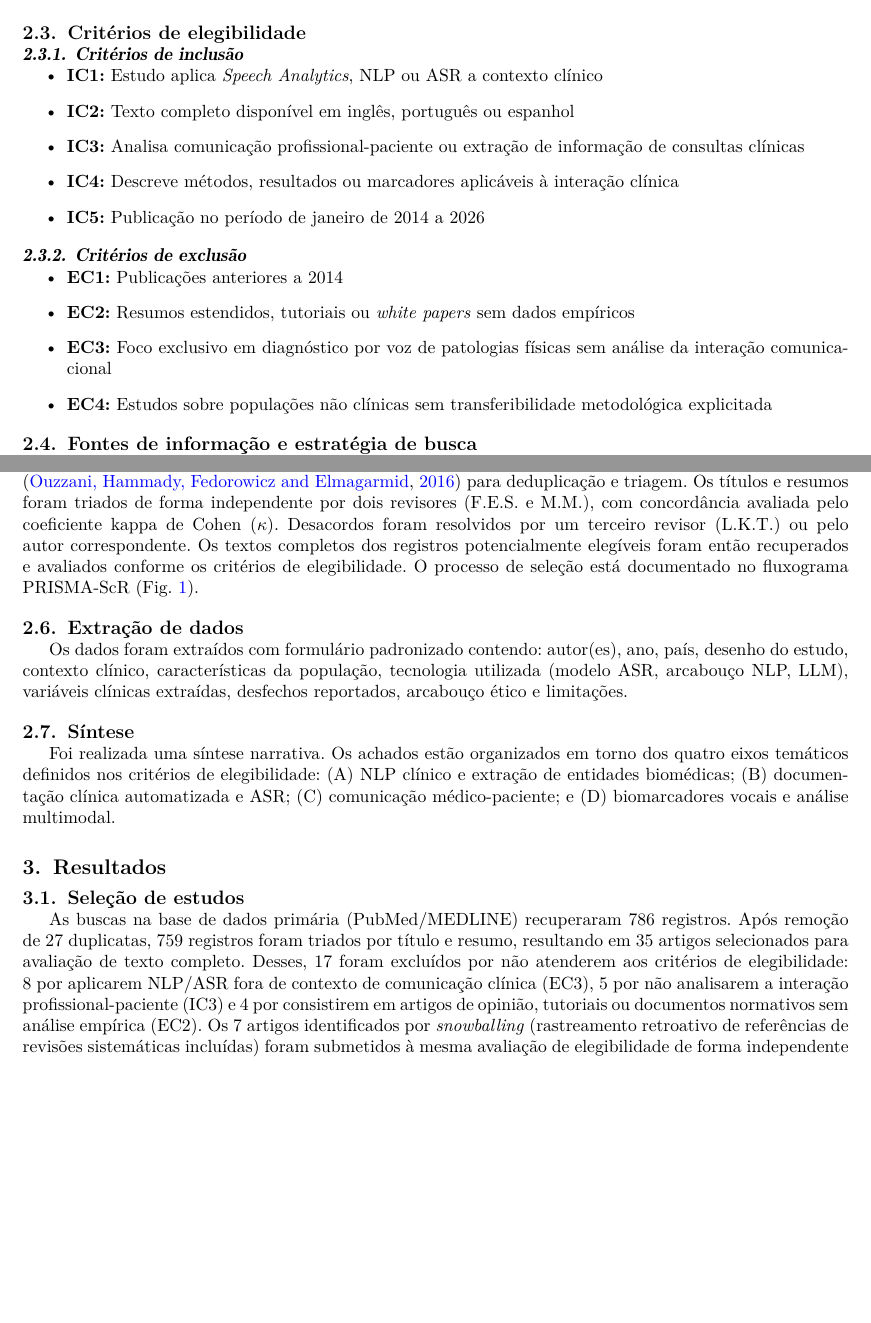
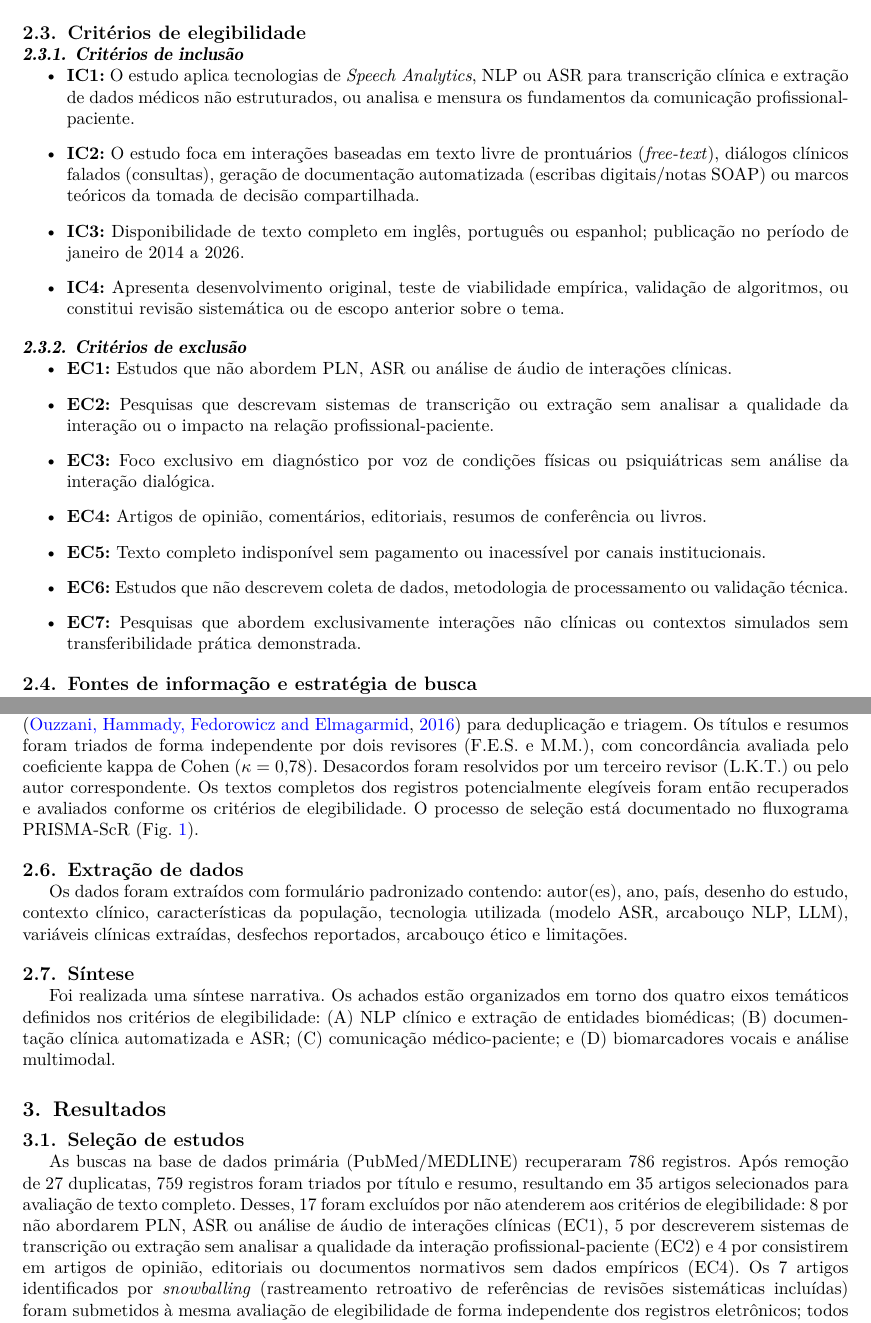
Before and after one commit to Parallax144/RevisaoSpeech, a LaTeX paper (artigo/main.tex): two parts of pages 4 and 6 of 17, joined at a grey line, cut so that both start at the same text, the shorter picture padded with empty space. Compiled offline with pdfLaTeX; a LaTeX package or settings file that is missing is left out.

Commit message:
Incorpora contribuicoes da PR#3: criterios IC/EC, nomes, kappa
- Novos criterios: IC1-IC4 (de 5 para 4) e EC1-EC7 (de 4 para 7)
- Atualiza referencias de codigos EC/IC no texto e no PRISMA flow
  (EC3->EC1, IC3->EC2, EC2->EC4)
- Nomes completos: Fabricio, Lucas Kenzo Terazzin Ida, Murilo Nogueira
- Preenche kappa: k=0,78 em main.tex e prisma_flow.tex
- Mantem snowballing = 7 (17 bases + 7 = 24)

Co-Authored-By: Claude Sonnet 4.6 <noreply@anthropic.com>

```diff
--- a/artigo/main.tex
+++ b/artigo/main.tex
@@ -286,26 +286,38 @@ Meta-Analyses} extensão para Scoping Reviews) \citep{Tricco2018}.
 
 \subsubsection{Critérios de inclusão}
 \begin{itemize}
-  \item \textbf{IC1:} Estudo aplica \textit{Speech Analytics}, NLP ou ASR a
-        contexto clínico
-  \item \textbf{IC2:} Texto completo disponível em inglês, português ou
-        espanhol
-  \item \textbf{IC3:} Analisa comunicação profissional-paciente ou extração
-        de informação de consultas clínicas
-  \item \textbf{IC4:} Descreve métodos, resultados ou marcadores aplicáveis
-        à interação clínica
-  \item \textbf{IC5:} Publicação no período de janeiro de 2014 a 2026
+  \item \textbf{IC1:} O estudo aplica tecnologias de \textit{Speech Analytics},
+        NLP ou ASR para transcrição clínica e extração de dados médicos não
+        estruturados, ou analisa e mensura os fundamentos da comunicação
+        profissional-paciente.
+  \item \textbf{IC2:} O estudo foca em interações baseadas em texto livre de
+        prontuários (\textit{free-text}), diálogos clínicos falados (consultas),
+        geração de documentação automatizada (escribas digitais/notas SOAP) ou
+        marcos teóricos da tomada de decisão compartilhada.
+  \item \textbf{IC3:} Disponibilidade de texto completo em inglês, português ou
+        espanhol; publicação no período de janeiro de 2014 a 2026.
+  \item \textbf{IC4:} Apresenta desenvolvimento original, teste de viabilidade
+        empírica, validação de algoritmos, ou constitui revisão sistemática ou de
+        escopo anterior sobre o tema.
 \end{itemize}
 
 \subsubsection{Critérios de exclusão}
 \begin{itemize}
-  \item \textbf{EC1:} Publicações anteriores a 2014
-  \item \textbf{EC2:} Resumos estendidos, tutoriais ou \textit{white papers}
-        sem dados empíricos
-  \item \textbf{EC3:} Foco exclusivo em diagnóstico por voz de patologias
-        físicas sem análise da interação comunicacional
-  \item \textbf{EC4:} Estudos sobre populações não clínicas sem
-        transferibilidade metodológica explicitada
+  \item \textbf{EC1:} Estudos que não abordem PLN, ASR ou análise de áudio de
+        interações clínicas.
+  \item \textbf{EC2:} Pesquisas que descrevam sistemas de transcrição ou extração
+        sem analisar a qualidade da interação ou o impacto na relação
+        profissional-paciente.
+  \item \textbf{EC3:} Foco exclusivo em diagnóstico por voz de condições físicas
+        ou psiquiátricas sem análise da interação dialógica.
+  \item \textbf{EC4:} Artigos de opinião, comentários, editoriais, resumos de
+        conferência ou livros.
+  \item \textbf{EC5:} Texto completo indisponível sem pagamento ou inacessível
+        por canais institucionais.
+  \item \textbf{EC6:} Estudos que não descrevem coleta de dados, metodologia de
+        processamento ou validação técnica.
+  \item \textbf{EC7:} Pesquisas que abordem exclusivamente interações não clínicas
+        ou contextos simulados sem transferibilidade prática demonstrada.
 \end{itemize}
 
 \subsection{Fontes de informação e estratégia de busca}
@@ -396,14 +408,14 @@ Para mitigar a perda de artigos relevantes e enriquecer qualitativamente o corpu
 Os registros recuperados da busca primária no PubMed/MEDLINE foram importados no Rayyan
 \citep{Ouzzani2016} para deduplicação e triagem. Os títulos e resumos foram
 triados de forma independente por dois revisores (F.E.S. e M.M.), com
-concordância avaliada pelo coeficiente kappa de Cohen ($\kappa$). Desacordos
+concordância avaliada pelo coeficiente kappa de Cohen ($\kappa = 0{,}78$). Desacordos
 foram resolvidos por um terceiro revisor (L.K.T.) ou pelo autor correspondente.
 Os textos completos dos registros potencialmente elegíveis foram então
 recuperados e avaliados conforme os critérios de elegibilidade. O processo de
 seleção está documentado no fluxograma PRISMA-ScR (Fig.~\ref{fig:prisma}).
 %% NOTA METODOLÓGICA: κ calculado após triagem dupla-cega no Rayyan (F.E.S. e M.M.).
 %% Workflow: exportar matriz de concordância do Rayyan → R: irr::kappa2(ratings, weight="unweighted")
-%% REVISAR [Fabricio + Murilo]: inserir κ = [valor] e ns de cada etapa após Gate 2
+%% κ = 0,78 (F.E.S. e M.M.; kappa de Cohen — triagem dupla-cega no Rayyan)
 
 \subsection{Extração de dados}
 
@@ -429,7 +441,7 @@ dos quatro eixos temáticos definidos nos critérios de elegibilidade:
 \subsection{Seleção de estudos}
 % ---------------------------------------------------------------
 
-As buscas na base de dados primária (PubMed/MEDLINE) recuperaram 786~registros. Após remoção de 27~duplicatas, 759~registros foram triados por título e resumo, resultando em 35~artigos selecionados para avaliação de texto completo. Desses, 17~foram excluídos por não atenderem aos critérios de elegibilidade: 8~por aplicarem NLP/ASR fora de contexto de comunicação clínica (EC3), 5~por não analisarem a interação profissional-paciente (IC3) e 4~por consistirem em artigos de opinião, tutoriais ou documentos normativos sem análise empírica (EC2). Os 7~artigos identificados por \textit{snowballing} (rastreamento retroativo de referências de revisões sistemáticas incluídas) foram submetidos à mesma avaliação de elegibilidade de forma independente dos registros eletrônicos; todos atenderam aos critérios de inclusão e nenhum foi excluído. Ao final, 24~artigos foram incluídos na síntese (17~da busca eletrônica + 7~do \textit{snowballing}). O fluxograma PRISMA-ScR está apresentado na Fig.~\ref{fig:prisma}.
+As buscas na base de dados primária (PubMed/MEDLINE) recuperaram 786~registros. Após remoção de 27~duplicatas, 759~registros foram triados por título e resumo, resultando em 35~artigos selecionados para avaliação de texto completo. Desses, 17~foram excluídos por não atenderem aos critérios de elegibilidade: 8~por não abordarem PLN, ASR ou análise de áudio de interações clínicas (EC1), 5~por descreverem sistemas de transcrição ou extração sem analisar a qualidade da interação profissional-paciente (EC2) e 4~por consistirem em artigos de opinião, editoriais ou documentos normativos sem dados empíricos (EC4). Os 7~artigos identificados por \textit{snowballing} (rastreamento retroativo de referências de revisões sistemáticas incluídas) foram submetidos à mesma avaliação de elegibilidade de forma independente dos registros eletrônicos; todos atenderam aos critérios de inclusão e nenhum foi excluído. Ao final, 24~artigos foram incluídos na síntese (17~da busca eletrônica + 7~do \textit{snowballing}). O fluxograma PRISMA-ScR está apresentado na Fig.~\ref{fig:prisma}.
 
 \begin{figure}[h]
   \centering
```
Also changed, not shown: artigo/prisma_flow.tex (+8 -8 lines), artigo/main.tex (10 more changed lines).
